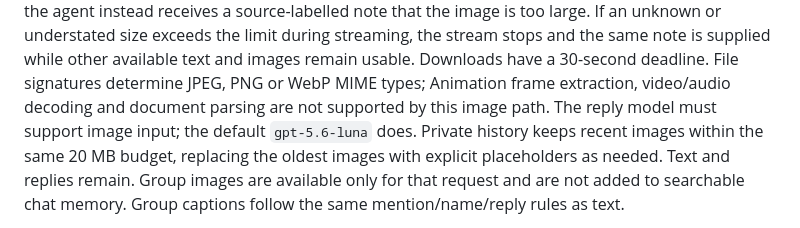
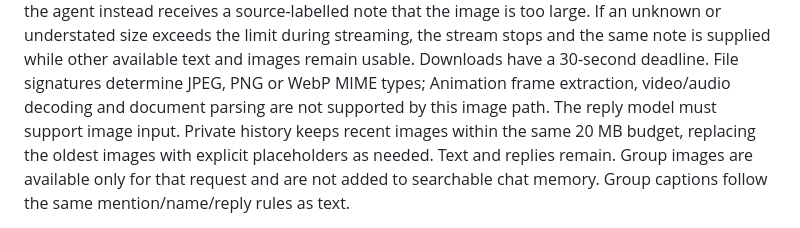
Before and after one commit to Lancetnik/dashulya, a Markdown page: README.md, the part around the change. Rendered like a GitHub page.

```diff
--- a/README.md
+++ b/README.md
@@ -136,7 +136,7 @@ same note is supplied while other available text and images remain usable. Downl
 have a 30-second deadline. File signatures determine JPEG, PNG or WebP MIME types;
 Animation frame extraction, video/audio decoding and document parsing are not
 supported by this image path.
-The reply model must support image input; the default `gpt-5.6-luna` does.
+The reply model must support image input.
 Private history keeps recent images within the same 20 MB budget, replacing the
 oldest images with explicit placeholders as needed. Text and replies remain.
 Group images are available only for that request and are not added to searchable
```
Also changed, not shown: docs/design/chat-memory.md (+1 -1 lines).
